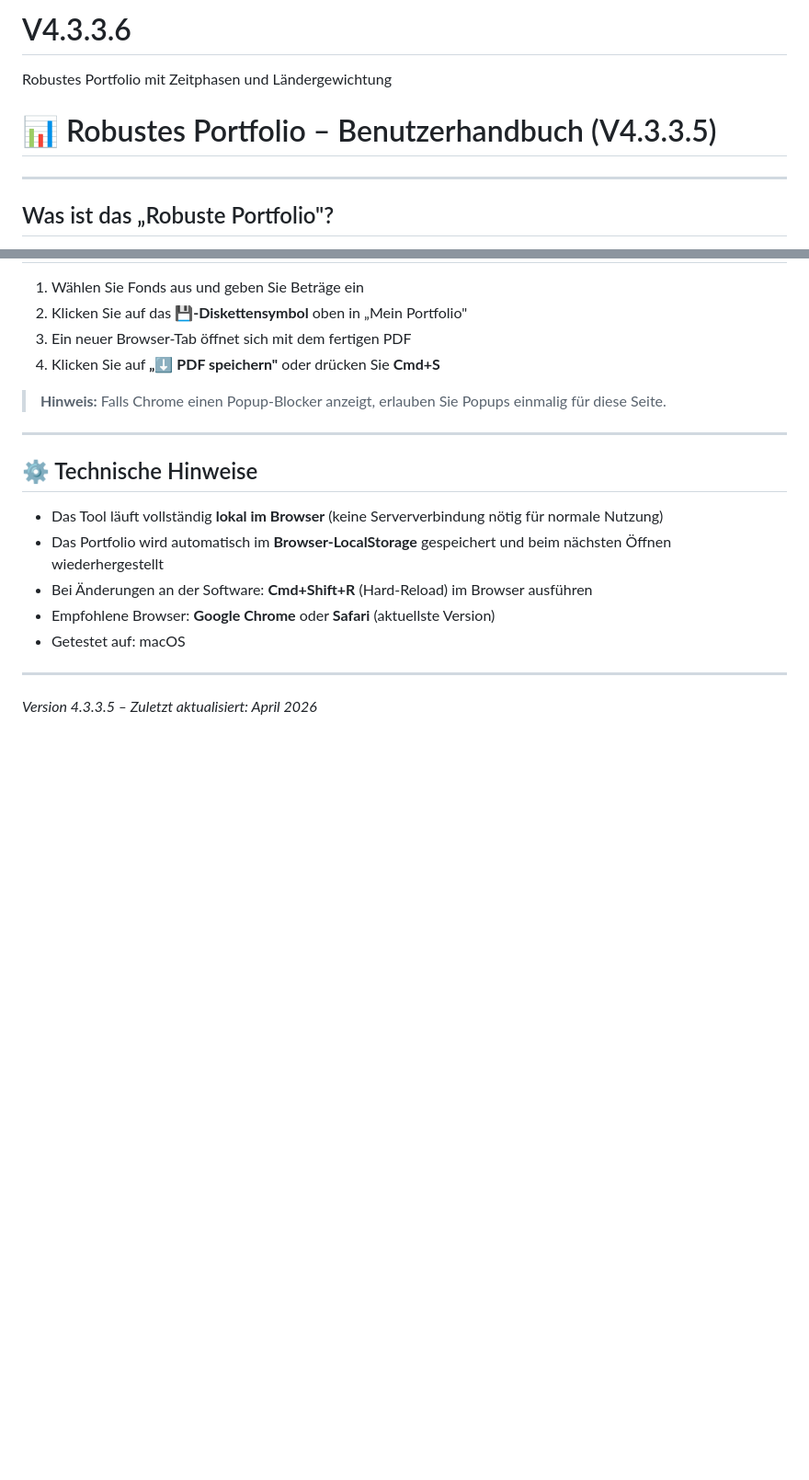
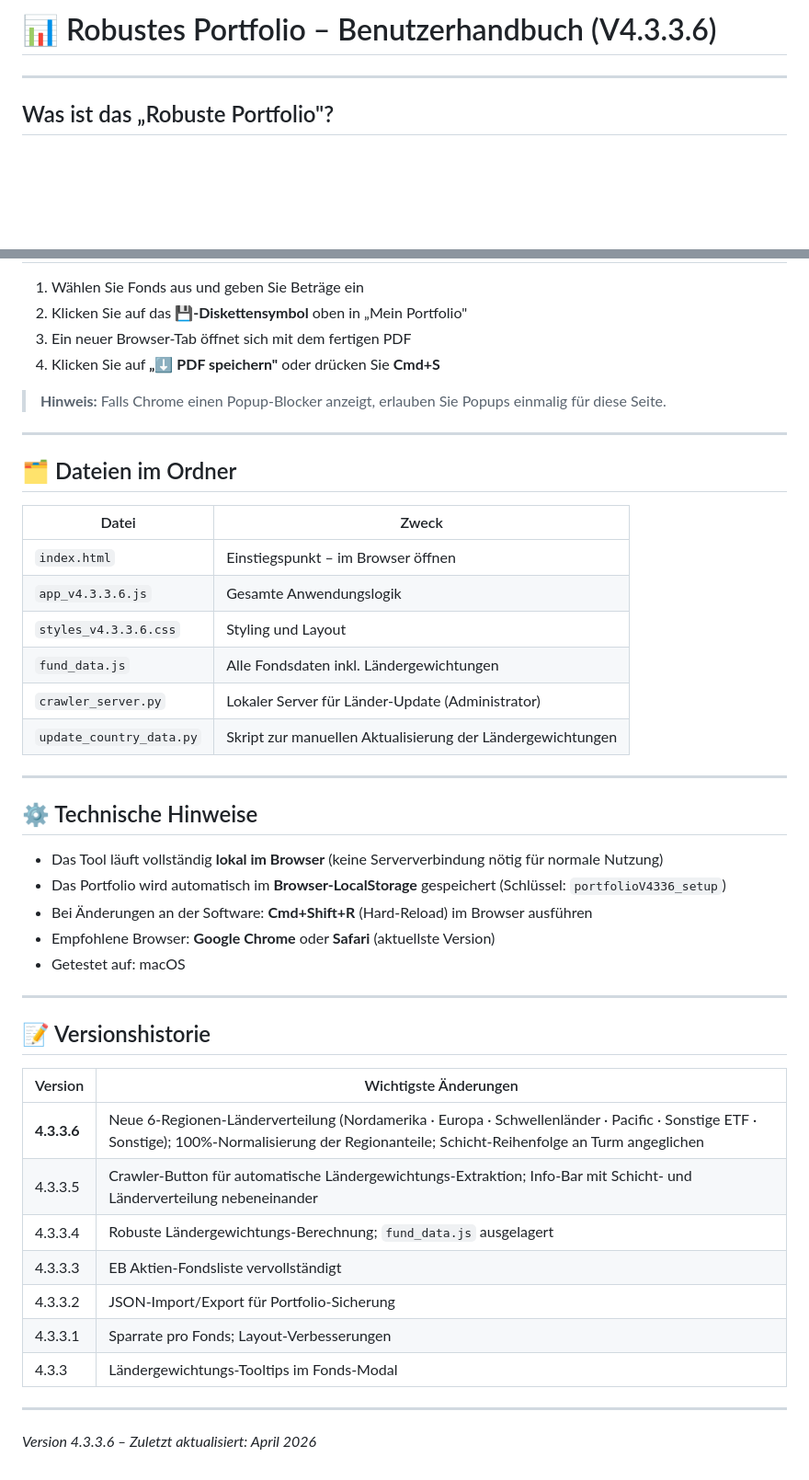
Before and after one commit to astrauss223-web/V4.3.3.6, a Markdown page: README.md, 2 parts joined by grey strips. Shown at 92% size. Drawn GitHub-style; blank space fills up the shorter version.

```diff
--- a/README.md
+++ b/README.md
@@ -1,6 +1,4 @@
-# V4.3.3.6
-Robustes Portfolio mit Zeitphasen und Ländergewichtung
-# 📊 Robustes Portfolio – Benutzerhandbuch (V4.3.3.5)
+# 📊 Robustes Portfolio – Benutzerhandbuch (V4.3.3.6)
 
 ---
 
@@ -139,14 +155,41 @@ Diese Daten sind die Grundlage für die **Länderverteilung nach Region** – ei
 
 ---
 
+## 🗂️ Dateien im Ordner
+
+| Datei | Zweck |
+|---|---|
+| `index.html` | Einstiegspunkt – im Browser öffnen |
+| `app_v4.3.3.6.js` | Gesamte Anwendungslogik |
+| `styles_v4.3.3.6.css` | Styling und Layout |
+| `fund_data.js` | Alle Fondsdaten inkl. Ländergewichtungen |
+| `crawler_server.py` | Lokaler Server für Länder-Update (Administrator) |
+| `update_country_data.py` | Skript zur manuellen Aktualisierung der Ländergewichtungen |
+
+---
+
 ## ⚙️ Technische Hinweise
 
 - Das Tool läuft vollständig **lokal im Browser** (keine Serververbindung nötig für normale Nutzung)
-- Das Portfolio wird automatisch im **Browser-LocalStorage** gespeichert und beim nächsten Öffnen wiederhergestellt
+- Das Portfolio wird automatisch im **Browser-LocalStorage** gespeichert (Schlüssel: `portfolioV4336_setup`)
 - Bei Änderungen an der Software: **Cmd+Shift+R** (Hard-Reload) im Browser ausführen
 - Empfohlene Browser: **Google Chrome** oder **Safari** (aktuellste Version)
 - Getestet auf: macOS
 
 ---
 
-*Version 4.3.3.5 – Zuletzt aktualisiert: April 2026*
+## 📝 Versionshistorie
+
+| Version | Wichtigste Änderungen |
+|---|---|
+| **4.3.3.6** | Neue 6-Regionen-Länderverteilung (Nordamerika · Europa · Schwellenländer · Pacific · Sonstige ETF · Sonstige); 100%-Normalisierung der Regionanteile; Schicht-Reihenfolge an Turm angeglichen |
+| 4.3.3.5 | Crawler-Button für automatische Ländergewichtungs-Extraktion; Info-Bar mit Schicht- und Länderverteilung nebeneinander |
+| 4.3.3.4 | Robuste Ländergewichtungs-Berechnung; `fund_data.js` ausgelagert |
+| 4.3.3.3 | EB Aktien-Fondsliste vervollständigt |
+| 4.3.3.2 | JSON-Import/Export für Portfolio-Sicherung |
+| 4.3.3.1 | Sparrate pro Fonds; Layout-Verbesserungen |
+| 4.3.3 | Ländergewichtungs-Tooltips im Fonds-Modal |
+
+---
+
+*Version 4.3.3.6 – Zuletzt aktualisiert: April 2026*
```
Also changed, not shown: other parts of README.md (+42 -24 lines).
